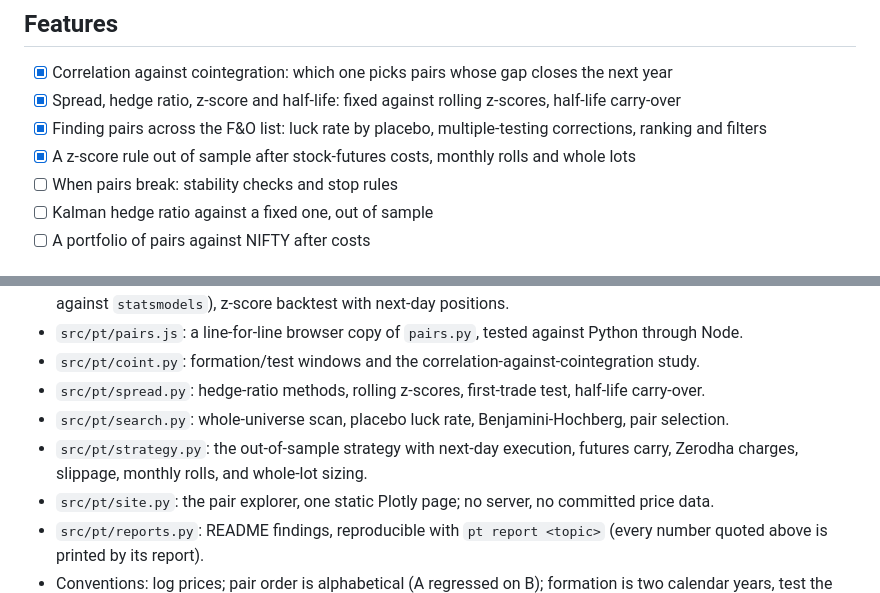
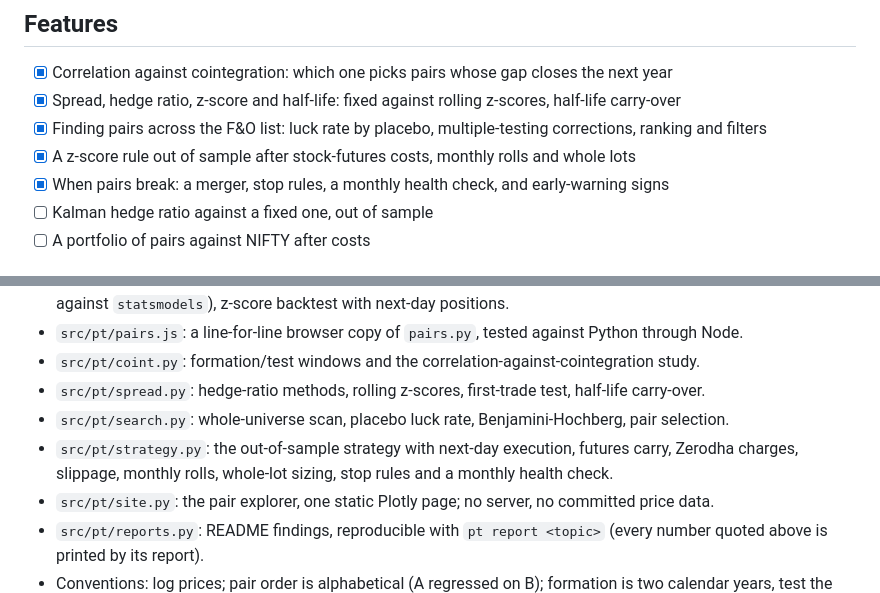
Before and after one commit to Dhirajdas18/pairs-trading, a Markdown page: README.md, 2 parts joined by grey strips. Rendered like a GitHub page.

```diff
--- a/README.md
+++ b/README.md
@@ -17,7 +17,7 @@ computed in your browser; rebuilt every week from fresh data by GitHub Actions.
 - [x] Spread, hedge ratio, z-score and half-life: fixed against rolling z-scores, half-life carry-over
 - [x] Finding pairs across the F&O list: luck rate by placebo, multiple-testing corrections, ranking and filters
 - [x] A z-score rule out of sample after stock-futures costs, monthly rolls and whole lots
-- [ ] When pairs break: stability checks and stop rules
+- [x] When pairs break: a merger, stop rules, a monthly health check, and early-warning signs
 - [ ] Kalman hedge ratio against a fixed one, out of sample
 - [ ] A portfolio of pairs against NIFTY after costs
 
@@ -160,7 +189,7 @@ sizes and NIFTY 500 industries.
 - `src/pt/spread.py`: hedge-ratio methods, rolling z-scores, first-trade test, half-life carry-over.
 - `src/pt/search.py`: whole-universe scan, placebo luck rate, Benjamini-Hochberg, pair selection.
 - `src/pt/strategy.py`: the out-of-sample strategy with next-day execution, futures carry, Zerodha
-  charges, slippage, monthly rolls, and whole-lot sizing.
+  charges, slippage, monthly rolls, whole-lot sizing, stop rules and a monthly health check.
 - `src/pt/site.py`: the pair explorer, one static Plotly page; no server, no committed price data.
 - `src/pt/reports.py`: README findings, reproducible with `pt report <topic>` (every number quoted
   above is printed by its report).
```
Also changed, not shown: other parts of README.md (+31 -2 lines), docs/img/breaks_merger.gif (added), docs/img/breaks_merger.png (added), docs/img/breaks_stops.gif (added), docs/img/breaks_stops.png (added), 4 other files.
